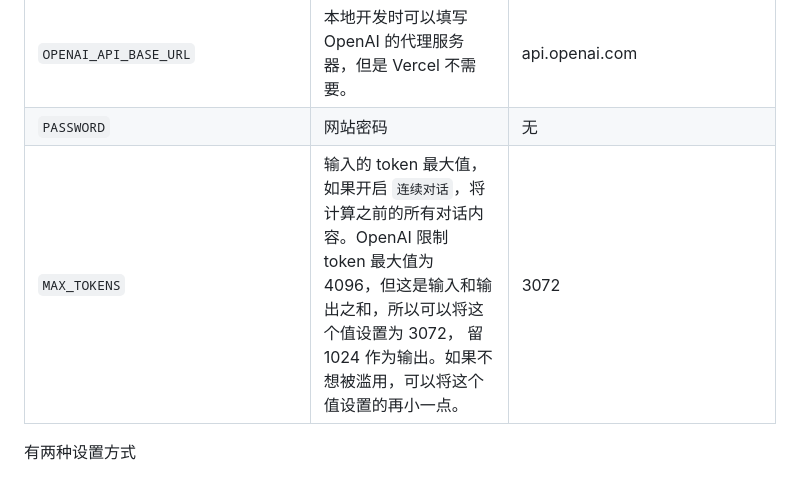
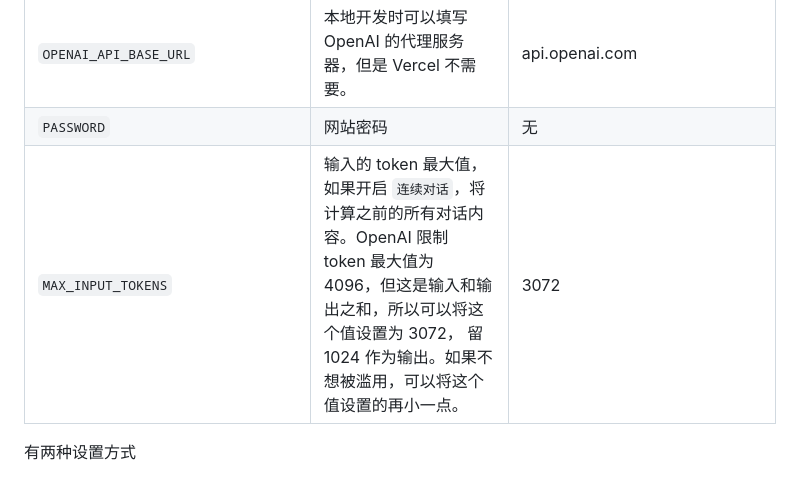
Before and after one commit to arturromanchuk/chatgpt-vercel, a Markdown page: README.md, the part around the change. Drawn GitHub-style.

Commit message:
chore: update README

```diff
--- a/README.md
+++ b/README.md
@@ -44,7 +44,7 @@ Astro 提供了很多部署方案，自行 [查看设置方法](https://docs.ast
 | `RESET_CONTINUOUS_DIALOGUE_OPTION` | 刷新时重置 `开启连续对话` 选项，在分享给很多人用的时候可以有效避免大量消耗。 | false                                                        |
 | `OPENAI_API_BASE_URL`              | 本地开发时可以填写 OpenAI 的代理服务器，但是 Vercel 不需要。 | api.openai.com                                               |
 | `PASSWORD`                         | 网站密码                                                     | 无                                                           |
-| `MAX_TOKENS`                       | 输入的 token 最大值，如果开启 `连续对话`，将计算之前的所有对话内容。OpenAI 限制 token 最大值为 4096，但这是输入和输出之和，所以可以将这个值设置为 3072， 留 1024 作为输出。如果不想被滥用，可以将这个值设置的再小一点。 | 3072                                                         |
+| `MAX_INPUT_TOKENS`                 | 输入的 token 最大值，如果开启 `连续对话`，将计算之前的所有对话内容。OpenAI 限制 token 最大值为 4096，但这是输入和输出之和，所以可以将这个值设置为 3072， 留 1024 作为输出。如果不想被滥用，可以将这个值设置的再小一点。 | 3072                                                         |
 
 有两种设置方式
 1. 将 `.env.example` 文件修改为 `.env`，在 `.env` 中设置。
```
